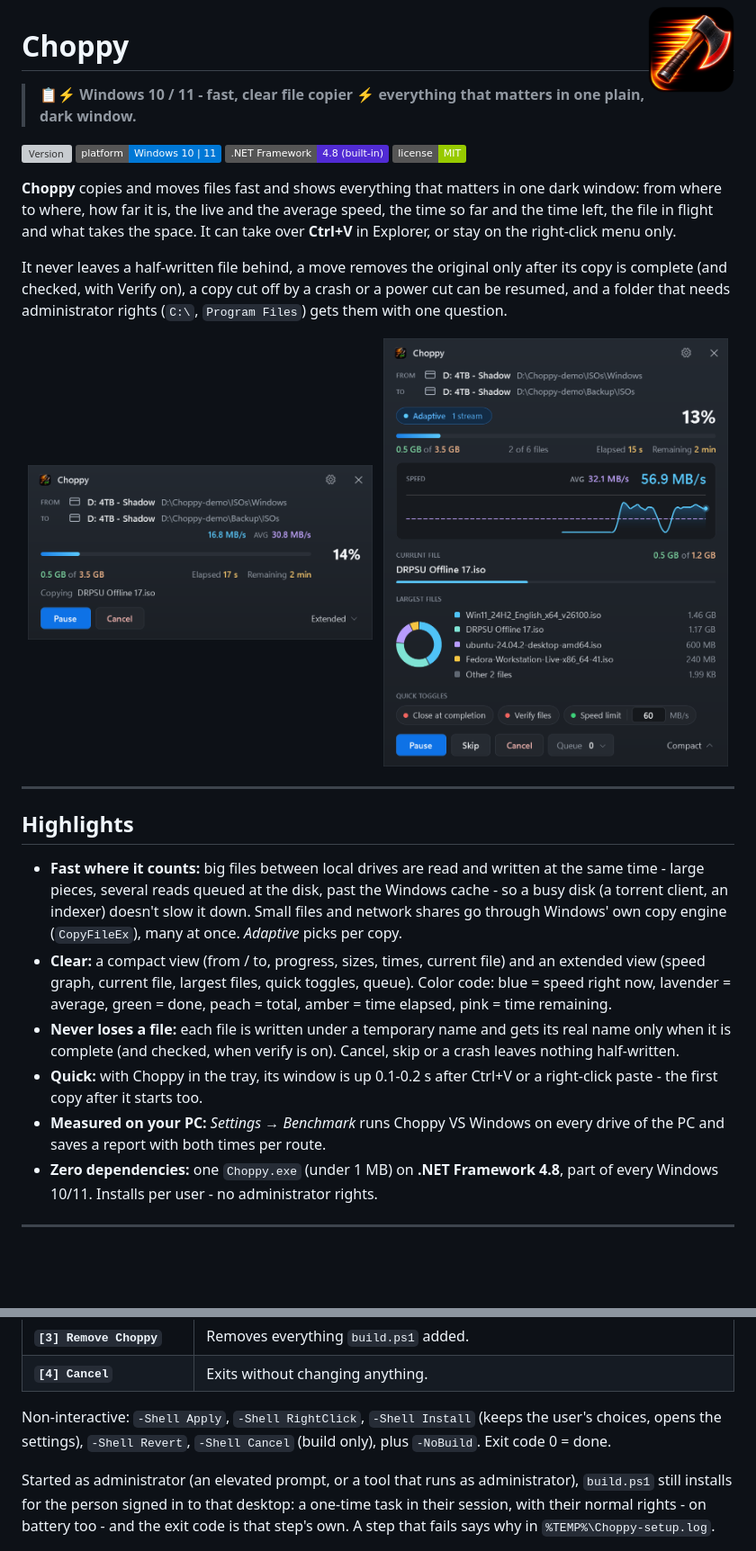
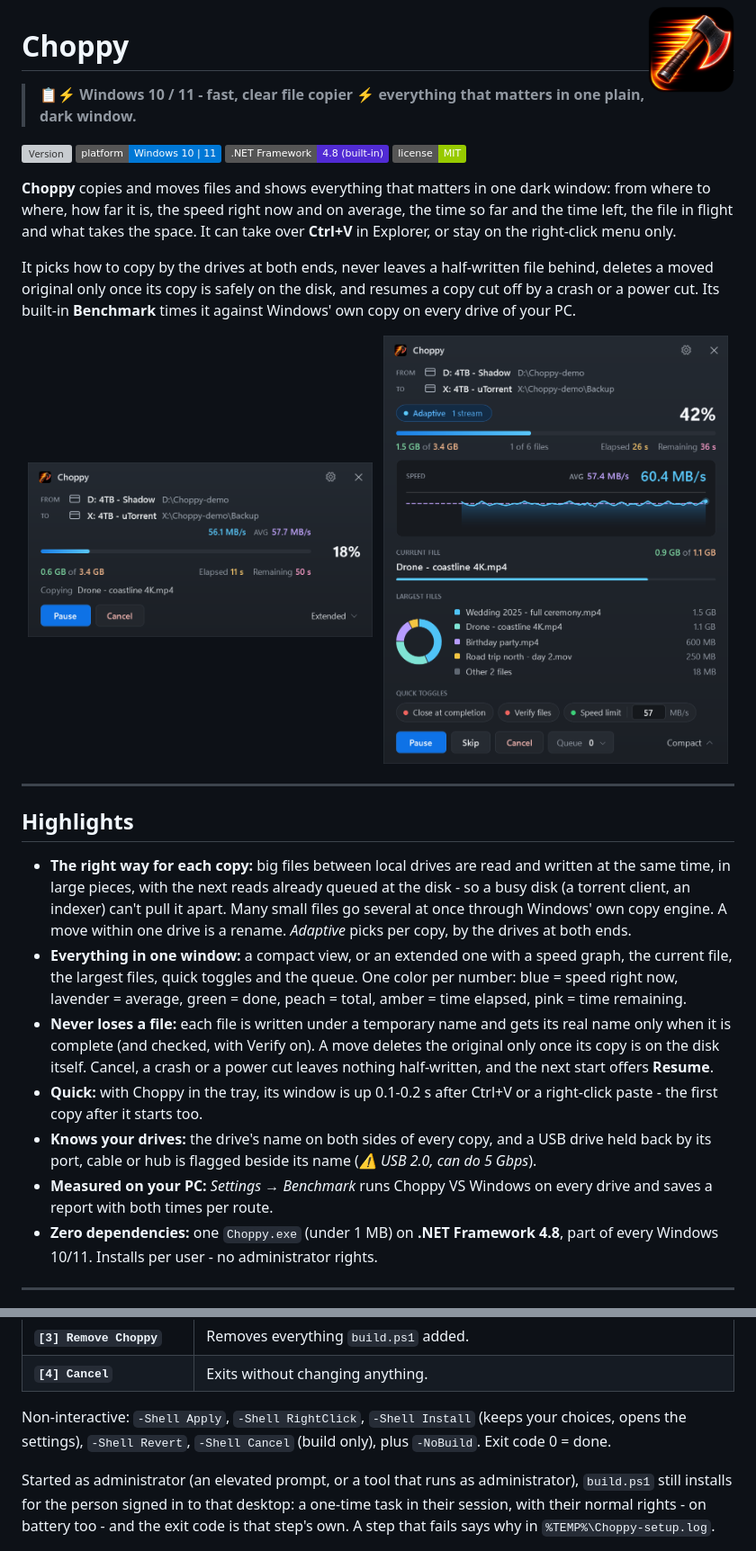
Before and after one commit to 1nstntKaRma/Choppy, a Markdown page: README.md, 2 parts joined by grey strips. Shown at 90% size. Drawn GitHub-style; pictures changed too: screenshots/compact.png, screenshots/extended.png; badges without logos; blank space fills up the shorter version; grey boxes are pictures that could not be loaded.

Commit message:
New README: Choppy VS Windows results from a v1.43 Benchmark run, sections reorganized, current screenshots

```diff
--- a/README.md
+++ b/README.md
@@ -9,9 +9,9 @@
 ![.NET Framework](https://img.shields.io/badge/.NET%20Framework-4.8%20(built--in)-512BD4)
 ![License](https://img.shields.io/badge/license-MIT-green)
 
-**Choppy** copies and moves files fast and shows everything that matters in one dark window: from where to where, how far it is, the live and the average speed, the time so far and the time left, the file in flight and what takes the space. It can take over **Ctrl+V** in Explorer, or stay on the right-click menu only.
+**Choppy** copies and moves files and shows everything that matters in one dark window: from where to where, how far it is, the speed right now and on average, the time so far and the time left, the file in flight and what takes the space. It can take over **Ctrl+V** in Explorer, or stay on the right-click menu only.
 
-It never leaves a half-written file behind, a move removes the original only after its copy is complete (and checked, with Verify on), a copy cut off by a crash or a power cut can be resumed, and a folder that needs administrator rights (`C:\`, `Program Files`) gets them with one question.
+It picks how to copy by the drives at both ends, never leaves a half-written file behind, deletes a moved original only once its copy is safely on the disk, and resumes a copy cut off by a crash or a power cut. Its built-in **Benchmark** times it against Windows' own copy on every drive of your PC.
 
 <p align="center">
   <img src="screenshots/compact.png" width="383" alt="Choppy - compact view">
@@ -23,11 +23,12 @@ It never leaves a half-written file behind, a move removes the original only aft
 
 ## Highlights
 
-- **Fast where it counts:** big files between local drives are read and written at the same time - large pieces, several reads queued at the disk, past the Windows cache - so a busy disk (a torrent client, an indexer) doesn't slow it down. Small files and network shares go through Windows' own copy engine (`CopyFileEx`), many at once. *Adaptive* picks per copy.
-- **Clear:** a compact view (from / to, progress, sizes, times, current file) and an extended view (speed graph, current file, largest files, quick toggles, queue). Color code: blue = speed right now, lavender = average, green = done, peach = total, amber = time elapsed, pink = time remaining.
-- **Never loses a file:** each file is written under a temporary name and gets its real name only when it is complete (and checked, when verify is on). Cancel, skip or a crash leaves nothing half-written.
+- **The right way for each copy:** big files between local drives are read and written at the same time, in large pieces, with the next reads already queued at the disk - so a busy disk (a torrent client, an indexer) can't pull it apart. Many small files go several at once through Windows' own copy engine. A move within one drive is a rename. *Adaptive* picks per copy, by the drives at both ends.
+- **Everything in one window:** a compact view, or an extended one with a speed graph, the current file, the largest files, quick toggles and the queue. One color per number: blue = speed right now, lavender = average, green = done, peach = total, amber = time elapsed, pink = time remaining.
+- **Never loses a file:** each file is written under a temporary name and gets its real name only when it is complete (and checked, with Verify on). A move deletes the original only once its copy is on the disk itself. Cancel, a crash or a power cut leaves nothing half-written, and the next start offers **Resume**.
 - **Quick:** with Choppy in the tray, its window is up 0.1-0.2 s after Ctrl+V or a right-click paste - the first copy after it starts too.
-- **Measured on your PC:** *Settings → Benchmark* runs Choppy VS Windows on every drive of the PC and saves a report with both times per route.
+- **Knows your drives:** the drive's name on both sides of every copy, and a USB drive held back by its port, cable or hub is flagged beside its name (*⚠ USB 2.0, can do 5 Gbps*).
+- **Measured on your PC:** *Settings → Benchmark* runs Choppy VS Windows on every drive and saves a report with both times per route.
 - **Zero dependencies:** one `Choppy.exe` (under 1 MB) on **.NET Framework 4.8**, part of every Windows 10/11. Installs per user - no administrator rights.
 
 ---
@@ -51,7 +52,7 @@ $ProgressPreference='SilentlyContinue'; $d="$env:TEMP\Choppy"; $z="$d.zip"; Remo
 | **`[3] Remove Choppy`** | Removes everything `build.ps1` added. |
 | **`[4] Cancel`** | Exits without changing anything. |
 
-Non-interactive: `-Shell Apply`, `-Shell RightClick`, `-Shell Install` (keeps the user's choices, opens the settings), `-Shell Revert`, `-Shell Cancel` (build only), plus `-NoBuild`. Exit code 0 = done.
+Non-interactive: `-Shell Apply`, `-Shell RightClick`, `-Shell Install` (keeps your choices, opens the settings), `-Shell Revert`, `-Shell Cancel` (build only), plus `-NoBuild`. Exit code 0 = done.
 
 Started as administrator (an elevated prompt, or a tool that runs as administrator), `build.ps1` still installs for the person signed in to that desktop: a one-time task in their session, with their normal rights - on battery too - and the exit code is that step's own. A step that fails says why in `%TEMP%\Choppy-setup.log`.
 
```
Also changed, not shown: other parts of README.md (+86 -79 lines), screenshots/benchmark.png, screenshots/settings.png.
